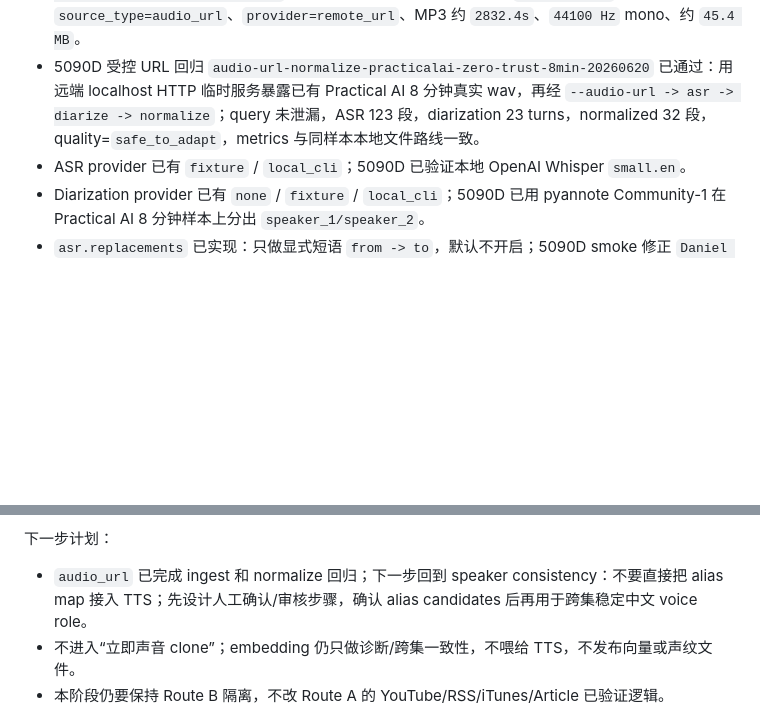
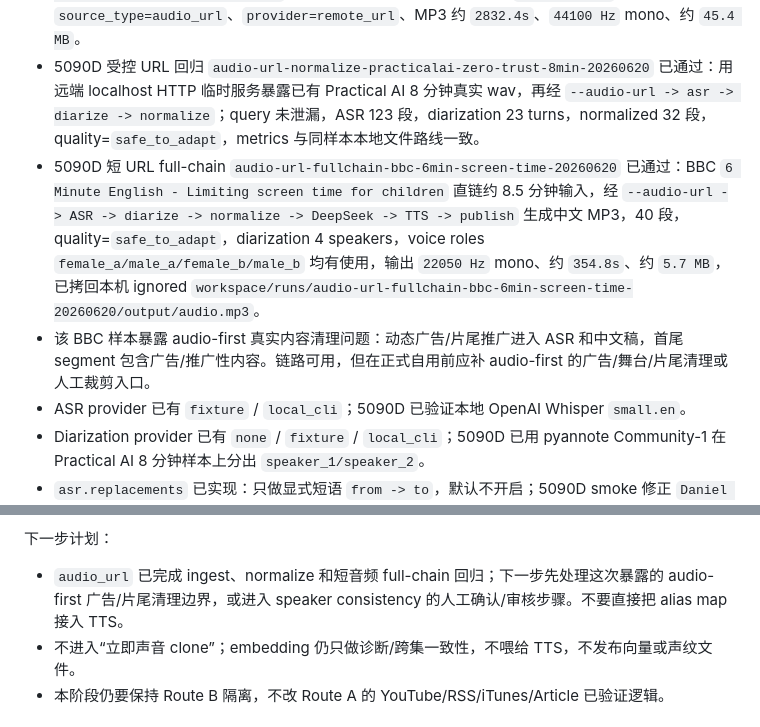
Before and after one commit to firegnu/BabelEcho, a Markdown page: HANDOFF.md, 2 parts joined by grey strips. GitHub-like rendering; blank space fills up the shorter version.

Commit message:
docs: record short audio URL full chain

```diff
--- a/HANDOFF.md
+++ b/HANDOFF.md
@@ -9,6 +9,8 @@ Phase 2 Route B audio-first 当前状态：
 - `babelecho audio convert` 已支持本地音频文件或显式公网音频 URL：CLI 输入为 `--audio-file | --audio-url` 二选一，后续仍走 `ingest_audio -> asr -> diarize -> normalize -> adapt -> synthesize -> assemble -> publish`。
 - `--audio-url` 当前是 audio-first 的显式入口，不是 Route A 的静默 ASR fallback；artifact 只记录 `source_host` / `source_path`，不写 URL query/fragment。5090D smoke `audio-url-ingest-practicalai-ai-index-20260620` 已用 Practical AI 公网 MP3 跑到 `ingest_audio`：`source_type=audio_url`、`provider=remote_url`、MP3 约 `2832.4s`、`44100 Hz` mono、约 `45.4 MB`。
 - 5090D 受控 URL 回归 `audio-url-normalize-practicalai-zero-trust-8min-20260620` 已通过：用远端 localhost HTTP 临时服务暴露已有 Practical AI 8 分钟真实 wav，再经 `--audio-url -> asr -> diarize -> normalize`；query 未泄漏，ASR 123 段，diarization 23 turns，normalized 32 段，quality=`safe_to_adapt`，metrics 与同样本本地文件路线一致。
+- 5090D 短 URL full-chain `audio-url-fullchain-bbc-6min-screen-time-20260620` 已通过：BBC `6 Minute English - Limiting screen time for children` 直链约 8.5 分钟输入，经 `--audio-url -> ASR -> diarize -> normalize -> DeepSeek -> TTS -> publish` 生成中文 MP3，40 段，quality=`safe_to_adapt`，diarization 4 speakers，voice roles `female_a/male_a/female_b/male_b` 均有使用，输出 `22050 Hz` mono、约 `354.8s`、约 `5.7 MB`，已拷回本机 ignored `workspace/runs/audio-url-fullchain-bbc-6min-screen-time-20260620/output/audio.mp3`。
+- 该 BBC 样本暴露 audio-first 真实内容清理问题：动态广告/片尾推广进入 ASR 和中文稿，首尾 segment 包含广告/推广性内容。链路可用，但在正式自用前应补 audio-first 的广告/舞台/片尾清理或人工裁剪入口。
 - ASR provider 已有 `fixture` / `local_cli`；5090D 已验证本地 OpenAI Whisper `small.en`。
 - Diarization provider 已有 `none` / `fixture` / `local_cli`；5090D 已用 pyannote Community-1 在 Practical AI 8 分钟样本上分出 `speaker_1/speaker_2`。
 - `asr.replacements` 已实现：只做显式短语 `from -> to`，默认不开启；5090D smoke 修正 `Daniel White Knack`、`cloud code`、`cloud co-worker`，不宽泛替换普通 `cloud`。
@@ -32,7 +34,7 @@ Phase 2 Route B audio-first 当前状态：
 
 下一步计划：
 
-- `audio_url` 已完成 ingest 和 normalize 回归；下一步回到 speaker consistency：不要直接把 alias map 接入 TTS；先设计人工确认/审核步骤，确认 alias candidates 后再用于跨集稳定中文 voice role。
+- `audio_url` 已完成 ingest、normalize 和短音频 full-chain 回归；下一步先处理这次暴露的 audio-first 广告/片尾清理边界，或进入 speaker consistency 的人工确认/审核步骤。不要直接把 alias map 接入 TTS。
 - 不进入“立即声音 clone”；embedding 仍只做诊断/跨集一致性，不喂给 TTS，不发布向量或声纹文件。
 - 本阶段仍要保持 Route B 隔离，不改 Route A 的 YouTube/RSS/iTunes/Article 已验证逻辑。
 
```
Also changed, not shown: resume-prompt.md (+1 -1 lines), 1 other file.
